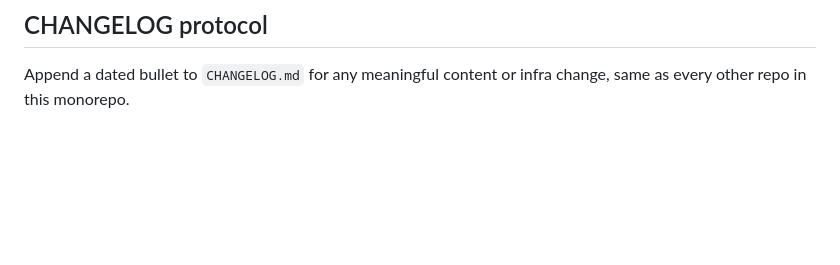
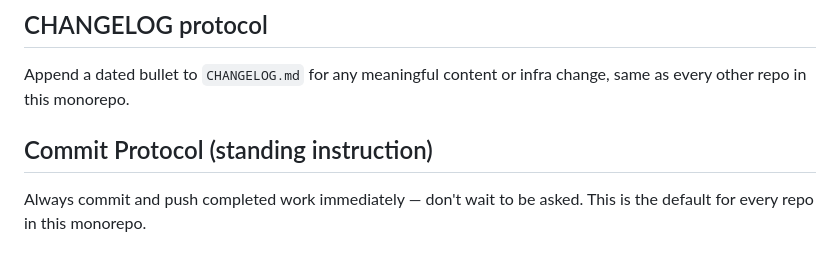
Before and after one commit to emilyspringerton/OKEMILY, a Markdown page: CLAUDE.md, the part around the change. GitHub-like rendering; blank space fills up the shorter version.

Commit message:
docs: add standing commit-and-push instruction to CLAUDE.md
Co-Authored-By: Claude Sonnet 5 <noreply@anthropic.com>

```diff
--- a/CLAUDE.md
+++ b/CLAUDE.md
@@ -83,3 +83,7 @@ Requires:
 
 Append a dated bullet to `CHANGELOG.md` for any meaningful content or infra change, same as every
 other repo in this monorepo.
+
+## Commit Protocol (standing instruction)
+
+Always commit and push completed work immediately — don't wait to be asked. This is the default for every repo in this monorepo.
```
